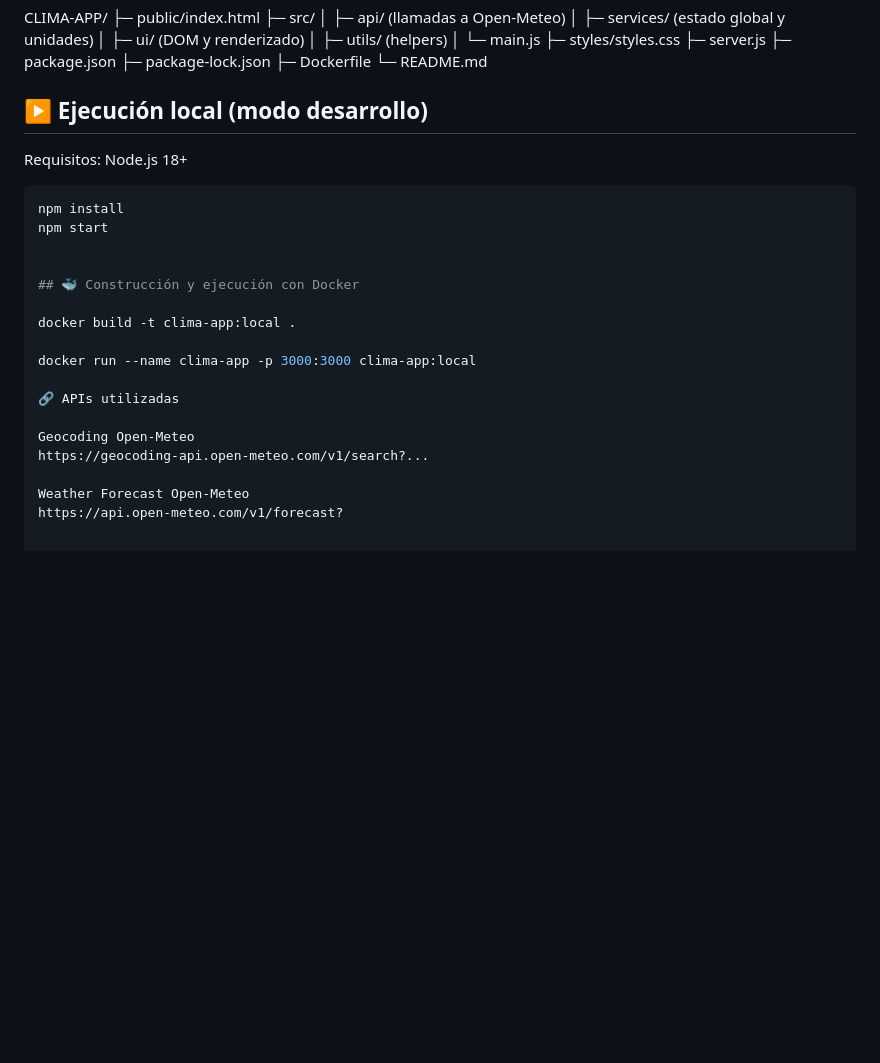
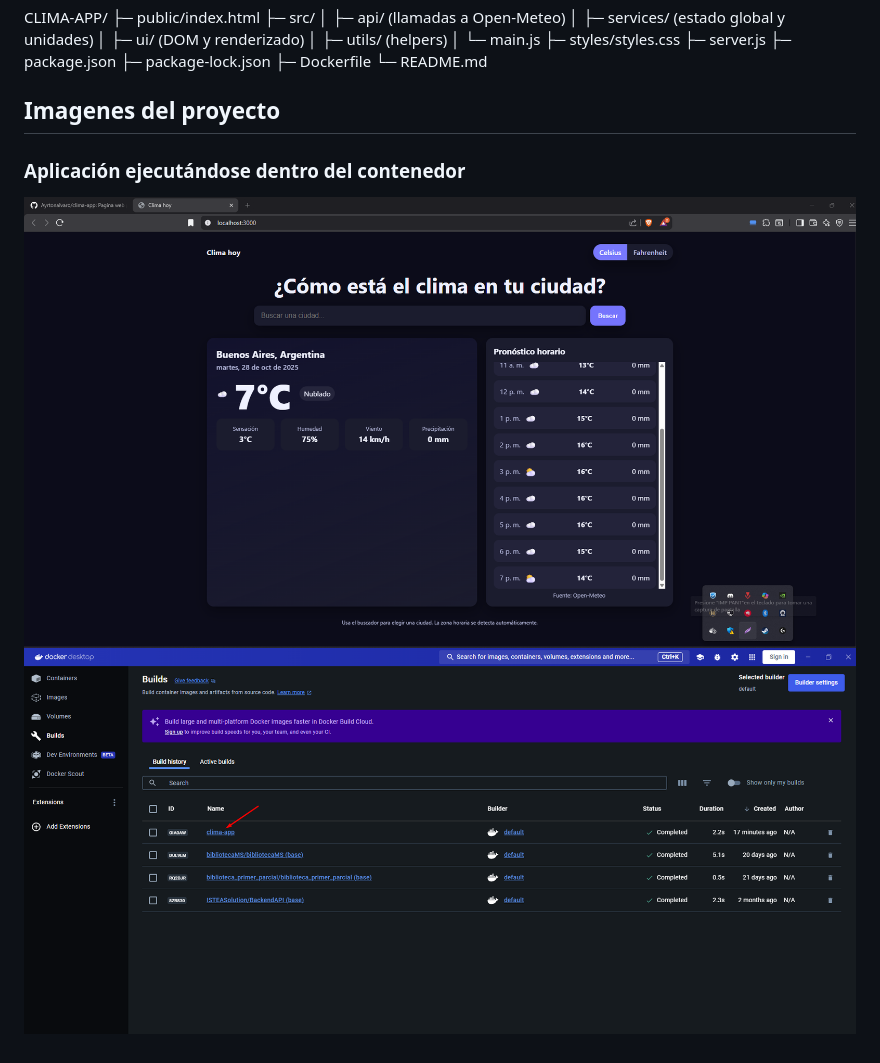
Before and after one commit to Ayrtonalvaro/clima-app, a Markdown page: README.md, the part around the change. Rendered like a GitHub page; pictures changed too: imagenes/aplicacion.png (added), imagenes/docker.png (added); blank space fills up the shorter version.

Commit message:
Update readme con imagenes

````diff
--- a/README.md
+++ b/README.md
@@ -42,25 +42,8 @@ CLIMA-APP/
 ├─ Dockerfile
 └─ README.md
 
-## ▶️ Ejecución local (modo desarrollo)
+## Imagenes del proyecto
 
-Requisitos: Node.js 18+
-
-```bash
-npm install
-npm start
-
-
-## 🐳 Construcción y ejecución con Docker
-
-docker build -t clima-app:local .
-
-docker run --name clima-app -p 3000:3000 clima-app:local
-
-🔗 APIs utilizadas
-
-Geocoding Open-Meteo
-https://geocoding-api.open-meteo.com/v1/search?...
-
-Weather Forecast Open-Meteo
-https://api.open-meteo.com/v1/forecast?
+### Aplicación ejecutándose dentro del contenedor
+![App funcionando](imagenes/aplicacion.png)
+![App funcionando](imagenes/docker.png)
````
